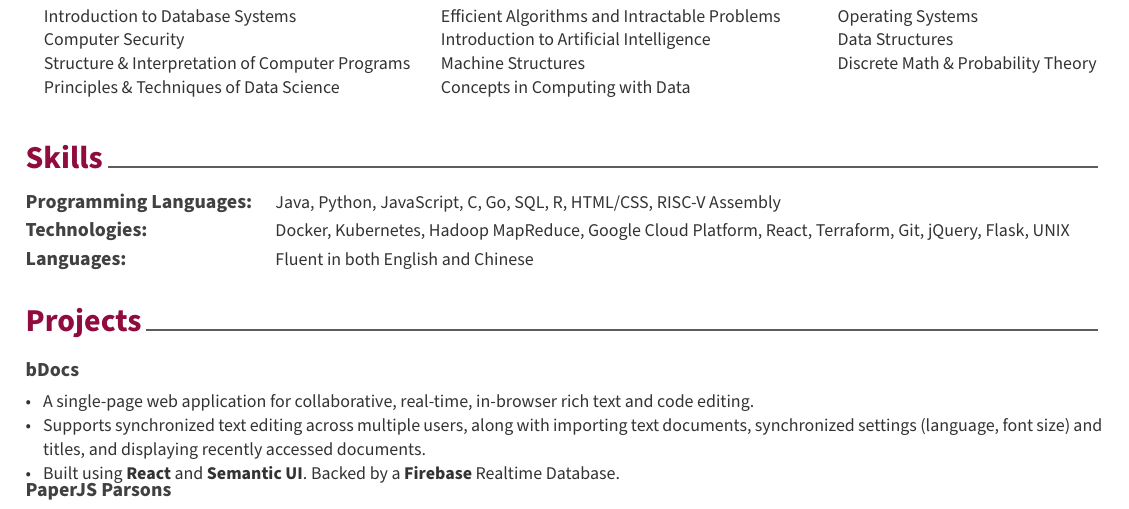
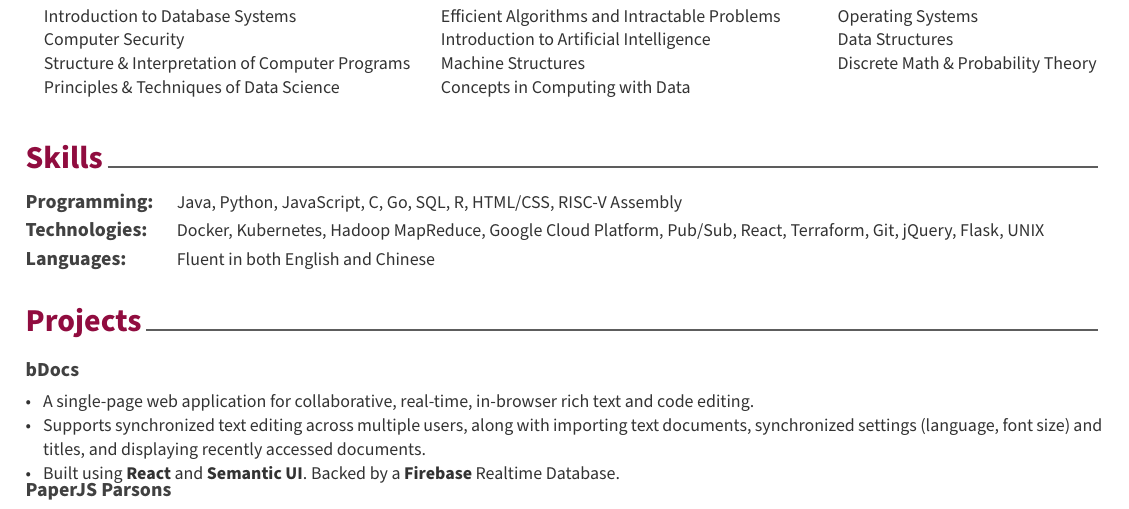
Before and after one commit to brianhsu98/resume2, a LaTeX CV (Resume_BrianHsu.tex, which reads resume/skills.tex): part of the page, cut so that both start at the same text. Compiled offline with XeLaTeX.

Commit message:
Messing around with skills section

```diff
--- a/resume/skills.tex
+++ b/resume/skills.tex
@@ -8,7 +8,7 @@
 %	CONTENT
 %-------------------------------------------------------------------------------
 \begin{cvskills}
-    \cvskill{Programming Languages:}{Java, Python, JavaScript, C,  Go, SQL, R, HTML/CSS, RISC-V Assembly}
-    \cvskill{Technologies:}{Docker, Kubernetes, Hadoop MapReduce, Google Cloud Platform, React, Terraform, Git, jQuery, Flask, UNIX}
+    \cvskill{Programming:}{Java, Python, JavaScript, C,  Go, SQL, R, HTML/CSS, RISC-V Assembly}
+    \cvskill{Technologies:}{Docker, Kubernetes, Hadoop MapReduce, Google Cloud Platform, Pub/Sub, React, Terraform, Git, jQuery, Flask, UNIX}
     \cvskill{Languages:}{Fluent in both English and Chinese}
 \end{cvskills}
```
Also changed, not shown: Resume_BrianHsu.pdf.
